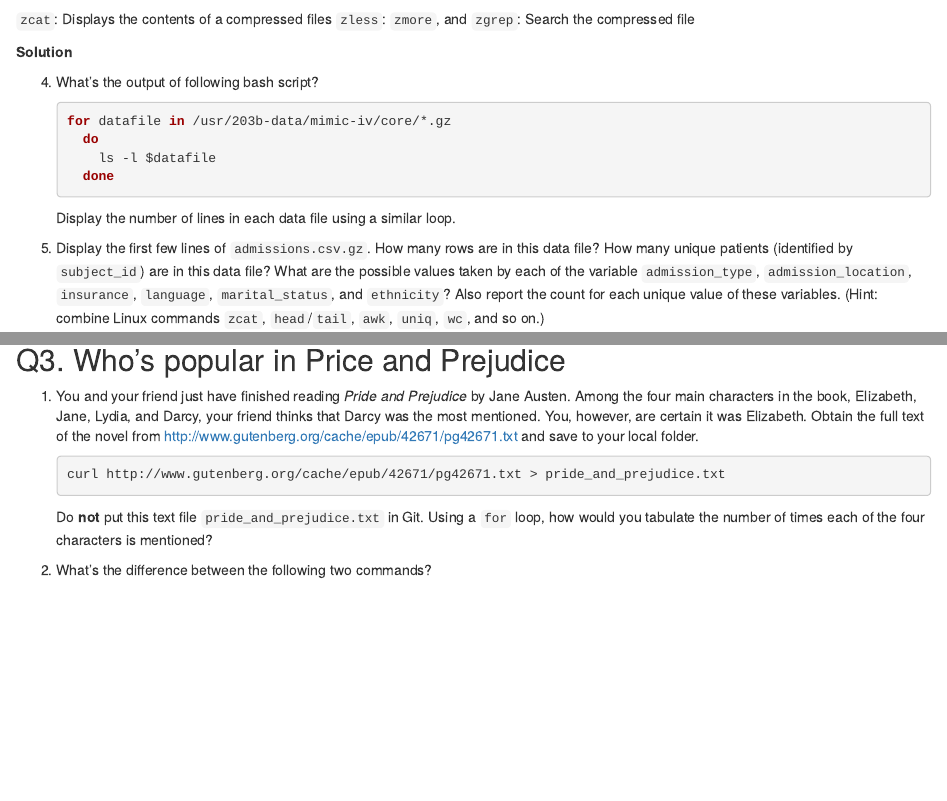
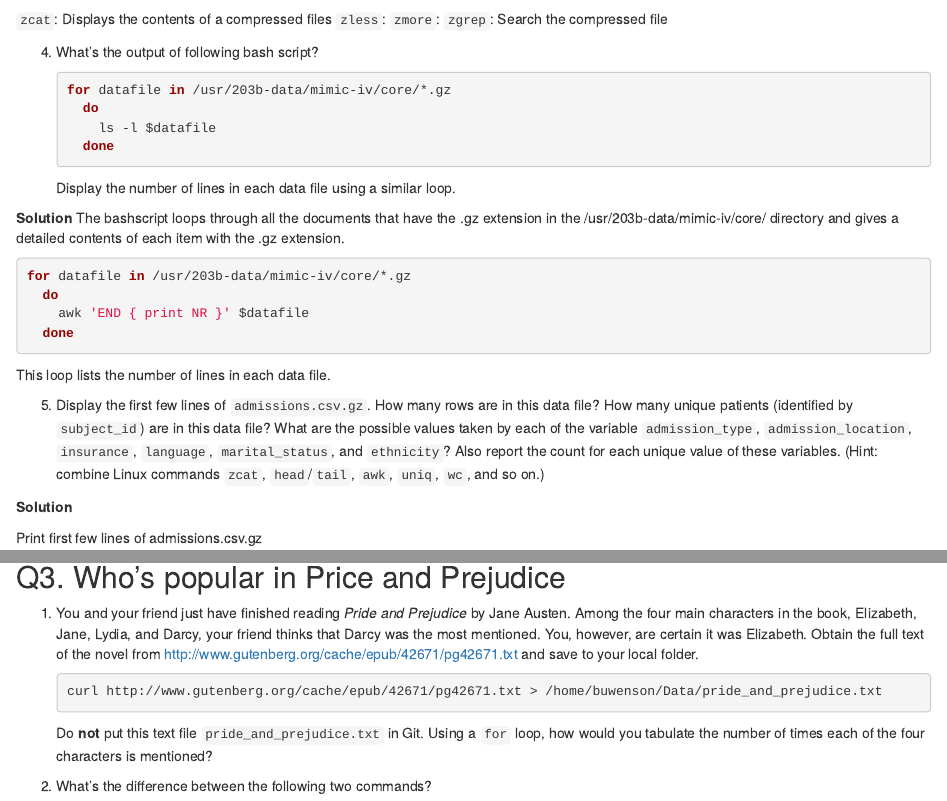
Before and after one commit to benson-wu/biostat-203b-2021-winter, an R Markdown document (hw1/hw1sol.Rmd): the page in a window 1100 px wide, from 2080 px down, and a second part further down, joined at a grey line. Rendered offline with R 4.5, knitr and Pandoc, with nearby package versions.

Commit message:
Made more progress on Q2 and Q3, but still incomplete

````diff
--- a/hw1/hw1sol.Rmd
+++ b/hw1/hw1sol.Rmd
@@ -55,7 +55,7 @@ Please, do **not** put these data files into Git; they are big. Do **not** copy
 
 3. Display the contents in the folders `core`, `hosp`, `icu`. What are the functionalities of the bash commands `zcat`, `zless`, `zmore`, and `zgrep`?
 
-**Solutions**
+**Solution**
 ```{bash}
 ls -al /usr/203b-data/mimic-iv/core
 ```
@@ -69,10 +69,11 @@ ls -al /usr/203b-data/mimic-iv/icu
 ```
 
 `zcat`: Displays the contents of a compressed files
-`zless`: `zmore`, and
+`zless`:
+`zmore`:
 `zgrep`: Search the compressed file
 
-**Solution**
+
 
 4. What's the output of following bash script?
     ```{bash, eval=F}
@@ -83,24 +84,56 @@ ls -al /usr/203b-data/mimic-iv/icu
     ```
 Display the number of lines in each data file using a similar loop.
 
-4. Display the first few lines of `admissions.csv.gz`. How many rows are in this data file? How many unique patients (identified by `subject_id`) are in this data file? What are the possible values taken by each of the variable `admission_type`, `admission_location`, `insurance`, `language`, `marital_status`, and `ethnicity`? Also report the count for each unique value of these variables. (Hint: combine Linux commands `zcat`, `head`/`tail`, `awk`, `uniq`, `wc`, and so on.)
+**Solution**
+The bashscript loops through all the documents that have the .gz extension in the /usr/203b-data/mimic-iv/core/ directory and gives a detailed contents of each item with the .gz extension.
+
+```{bash, eval=F}
+for datafile in /usr/203b-data/mimic-iv/core/*.gz
+  do
+    awk 'END { print NR }' $datafile
+  done
+```
+This loop lists the number of lines in each data file.
+
+
+5. Display the first few lines of `admissions.csv.gz`. How many rows are in this data file? How many unique patients (identified by `subject_id`) are in this data file? What are the possible values taken by each of the variable `admission_type`, `admission_location`, `insurance`, `language`, `marital_status`, and `ethnicity`? Also report the count for each unique value of these variables. (Hint: combine Linux commands `zcat`, `head`/`tail`, `awk`, `uniq`, `wc`, and so on.)
+
+**Solution**
+
+Print first few lines of admissions.csv.gz
+```{bash}
+zcat /usr/203b-data/mimic-iv/core/admissions.csv.gz | head -n 5
+```
+
+```{bash}
+awk 'END { print NR }' /usr/203b-data/mimic-iv/core/admissions.csv.gz
+```
+
+There are 65081 rows including the header.
+
+```{bash}
+
+```
+
+How many unique patients (identified by `subject_id`) are in this data file?
 
 ## Q3. Who's popular in Price and Prejudice
 
 1. You and your friend just have finished reading *Pride and Prejudice* by Jane Austen. Among the four main characters in the book, Elizabeth, Jane, Lydia, and Darcy, your friend thinks that Darcy was the most mentioned. You, however, are certain it was Elizabeth. Obtain the full text of the novel from <http://www.gutenberg.org/cache/epub/42671/pg42671.txt> and save to your local folder.
     ```{bash, eval=FALSE}
-    curl http://www.gutenberg.org/cache/epub/42671/pg42671.txt > pride_and_prejudice.txt
+    curl http://www.gutenberg.org/cache/epub/42671/pg42671.txt > /home/buwenson/Data/pride_and_prejudice.txt
     ```
 Do **not** put this text file `pride_and_prejudice.txt` in Git. Using a `for` loop, how would you tabulate the number of times each of the four characters is mentioned?
 
 2. What's the difference between the following two commands?
-    ```{bash eval=FALSE}
+    ```{bash}
     echo 'hello, world' > test1.txt
     ```
     and
-    ```{bash eval=FALSE}
+    ```{bash}
     echo 'hello, world' >> test2.txt
     ```
+The first one directs the output to test1.txt and will overwrite the file if it already exists. The second one directs the output to test2.txt and will append the output if the file exists already.
 
 3. Using your favorite text editor (e.g., `vi`), type the following and save the file as `middle.sh`:
     ```{bash eval=FALSE}
````
